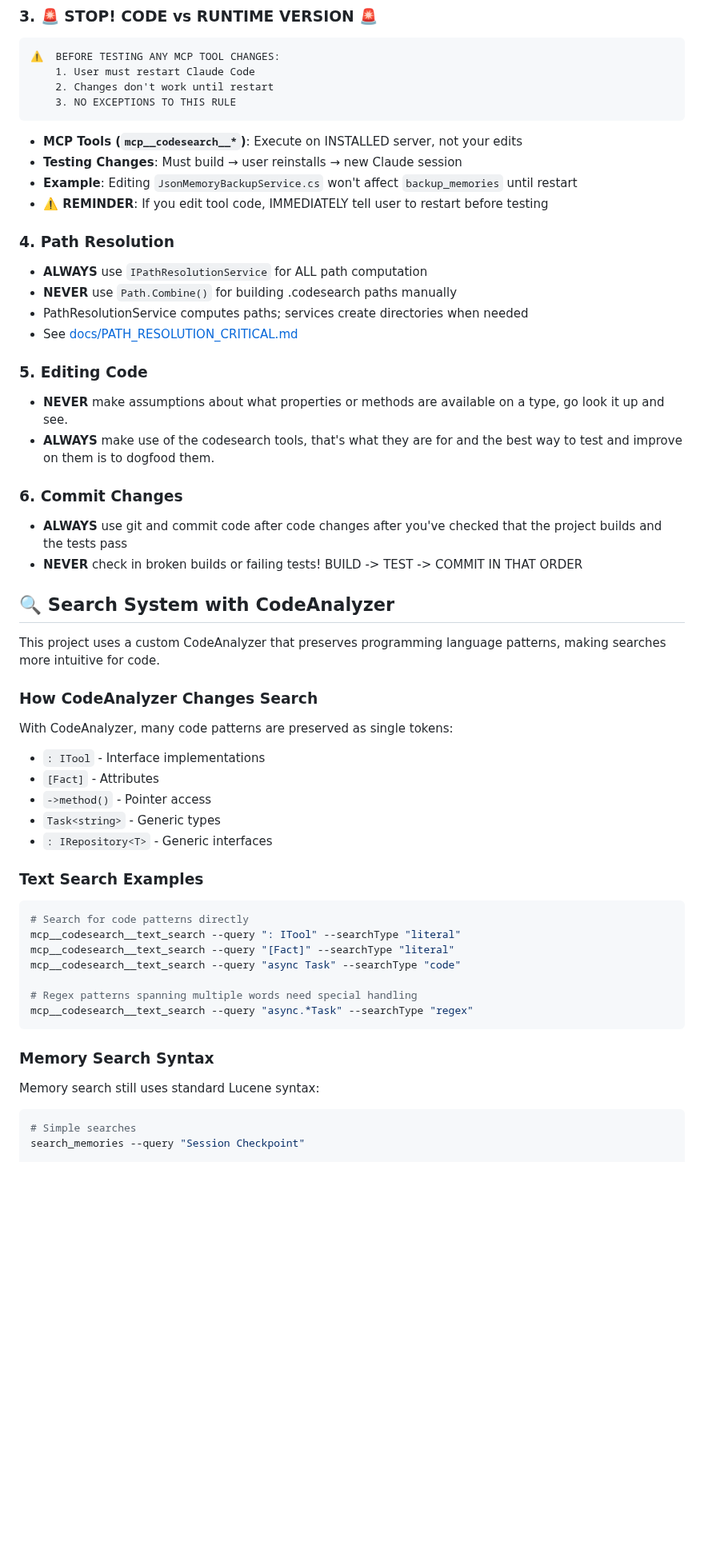
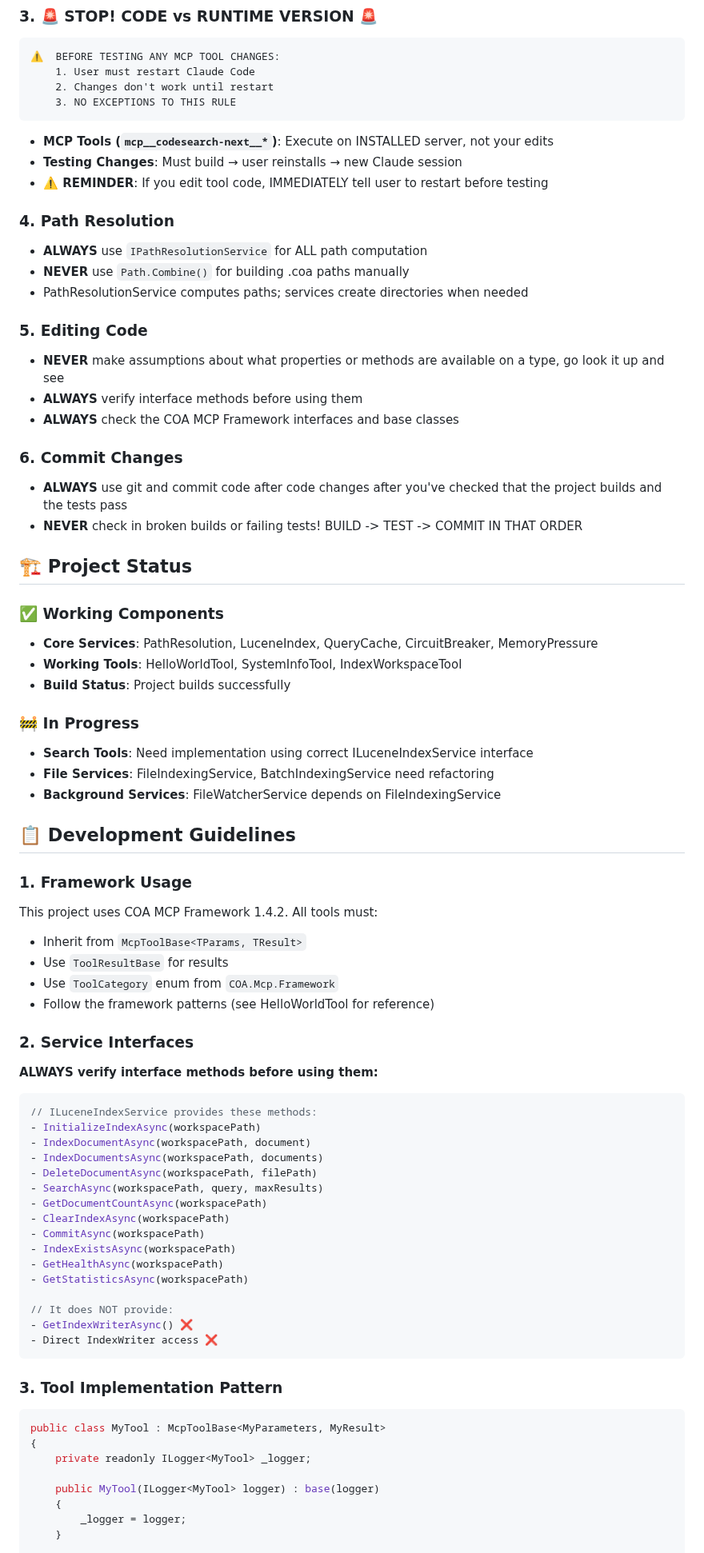
Before and after one commit to anortham/coa-codesearch-mcp, a Markdown page: CLAUDE.md, the part around one of its changes. Shown at 80% size. GitHub-like rendering; blank space fills up the shorter version.

````diff
--- a/CLAUDE.md
+++ b/CLAUDE.md
@@ -27,58 +31,81 @@
     3. NO EXCEPTIONS TO THIS RULE
 ```
 
-- **MCP Tools (`mcp__codesearch__*`)**: Execute on INSTALLED server, not your edits
+- **MCP Tools (`mcp__codesearch-next__*`)**: Execute on INSTALLED server, not your edits
 - **Testing Changes**: Must build → user reinstalls → new Claude session
-- **Example**: Editing `JsonMemoryBackupService.cs` won't affect `backup_memories` until restart
 - **⚠️ REMINDER**: If you edit tool code, IMMEDIATELY tell user to restart before testing
 
 ### 4. **Path Resolution**
 
 - **ALWAYS** use `IPathResolutionService` for ALL path computation
-- **NEVER** use `Path.Combine()` for building .codesearch paths manually
+- **NEVER** use `Path.Combine()` for building .coa paths manually
 - PathResolutionService computes paths; services create directories when needed
-- See [docs/PATH_RESOLUTION_CRITICAL.md](docs/PATH_RESOLUTION_CRITICAL.md)
 
 ### 5. **Editing Code**
 
-- **NEVER** make assumptions about what properties or methods are available on a type, go look it up and see.
-- **ALWAYS** make use of the codesearch tools, that's what they are for and the best way to test and improve on them is to dogfood them.
+- **NEVER** make assumptions about what properties or methods are available on a type, go look it up and see
+- **ALWAYS** verify interface methods before using them
+- **ALWAYS** check the COA MCP Framework interfaces and base classes
 
 ### 6. **Commit Changes**
 
 - **ALWAYS** use git and commit code after code changes after you've checked that the project builds and the tests pass
 - **NEVER** check in broken builds or failing tests! BUILD -> TEST -> COMMIT IN THAT ORDER
 
-## 🔍 Search System with CodeAnalyzer
+## 🏗️ Project Status
 
-This project uses a custom CodeAnalyzer that preserves programming language patterns, making searches more intuitive for code.
+### ✅ Working Components
+- **Core Services**: PathResolution, LuceneIndex, QueryCache, CircuitBreaker, MemoryPressure
+- **Working Tools**: HelloWorldTool, SystemInfoTool, IndexWorkspaceTool
+- **Build Status**: Project builds successfully
 
-### How CodeAnalyzer Changes Search
+### 🚧 In Progress
+- **Search Tools**: Need implementation using correct ILuceneIndexService interface
+- **File Services**: FileIndexingService, BatchIndexingService need refactoring
+- **Background Services**: FileWatcherService depends on FileIndexingService
 
-With CodeAnalyzer, many code patterns are preserved as single tokens:
-- `: ITool` - Interface implementations
-- `[Fact]` - Attributes
-- `->method()` - Pointer access
-- `Task<string>` - Generic types
-- `: IRepository<T>` - Generic interfaces
+## 📋 Development Guidelines
 
-### Text Search Examples
+### 1. **Framework Usage**
 
-```bash
-# Search for code patterns directly
-mcp__codesearch__text_search --query ": ITool" --searchType "literal"
-mcp__codesearch__text_search --query "[Fact]" --searchType "literal"
-mcp__codesearch__text_search --query "async Task" --searchType "code"
+This project uses COA MCP Framework 1.4.2. All tools must:
+- Inherit from `McpToolBase<TParams, TResult>`
+- Use `ToolResultBase` for results
+- Use `ToolCategory` enum from `COA.Mcp.Framework`
+- Follow the framework patterns (see HelloWorldTool for reference)
 
-# Regex patterns spanning multiple words need special handling
-mcp__codesearch__text_search --query "async.*Task" --searchType "regex"
+### 2. **Service Interfaces**
+
+**ALWAYS verify interface methods before using them:**
+
+```csharp
+// ILuceneIndexService provides these methods:
+- InitializeIndexAsync(workspacePath)
+- IndexDocumentAsync(workspacePath, document)
+- IndexDocumentsAsync(workspacePath, documents)
+- DeleteDocumentAsync(workspacePath, filePath)
+- SearchAsync(workspacePath, query, maxResults)
+- GetDocumentCountAsync(workspacePath)
+- ClearIndexAsync(workspacePath)
+- CommitAsync(workspacePath)
+- IndexExistsAsync(workspacePath)
+- GetHealthAsync(workspacePath)
+- GetStatisticsAsync(workspacePath)
+
+// It does NOT provide:
+- GetIndexWriterAsync() ❌
+- Direct IndexWriter access ❌
 ```
 
-### Memory Search Syntax
+### 3. **Tool Implementation Pattern**
 
-Memory search still uses standard Lucene syntax:
+```csharp
+public class MyTool : McpToolBase<MyParameters, MyResult>
+{
+    private readonly ILogger<MyTool> _logger;
 
-```bash
-# Simple searches
-search_memories --query "Session Checkpoint"
+    public MyTool(ILogger<MyTool> logger) : base(logger)
+    {
+        _logger = logger;
+    }
 
````
Also changed, not shown: other parts of CLAUDE.md (+90 -242 lines).
